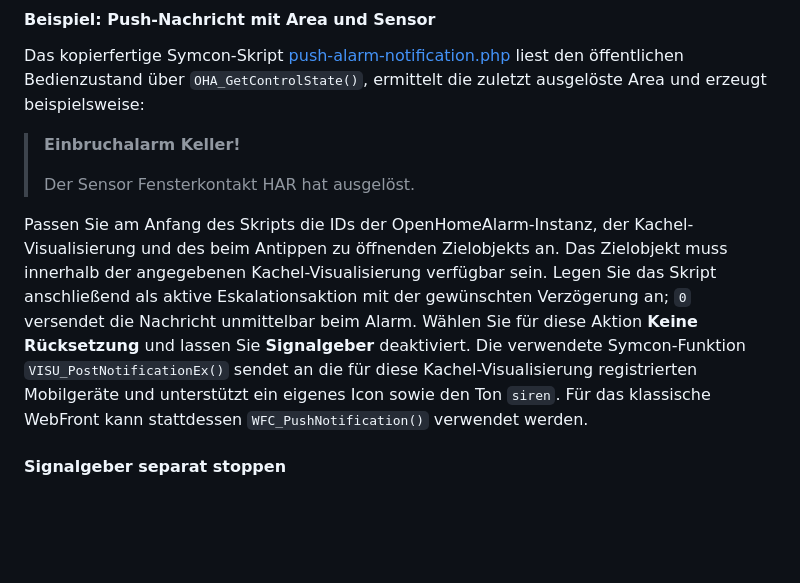
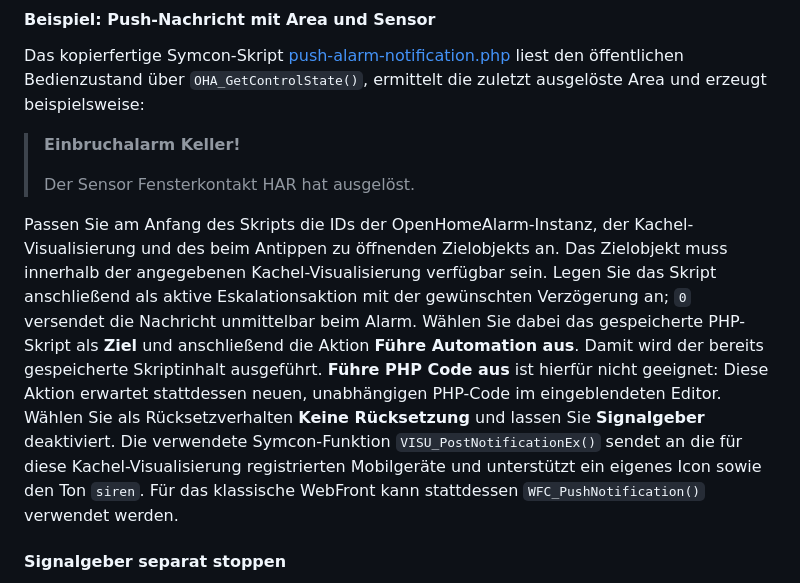
Before and after one commit to Burki24/OpenHomeAlarm, a Markdown page: OpenHomeAlarm/README.md, the part around the change. Drawn GitHub-style; blank space fills up the shorter version.

Commit message:
DOCS: Clarify how to run saved push notification scripts

```diff
--- a/OpenHomeAlarm/README.md
+++ b/OpenHomeAlarm/README.md
@@ -285,7 +285,7 @@ Das kopierfertige Symcon-Skript [push-alarm-notification.php](../docs/examples/p
 >
 > Der Sensor Fensterkontakt HAR hat ausgelöst.
 
-Passen Sie am Anfang des Skripts die IDs der OpenHomeAlarm-Instanz, der Kachel-Visualisierung und des beim Antippen zu öffnenden Zielobjekts an. Das Zielobjekt muss innerhalb der angegebenen Kachel-Visualisierung verfügbar sein. Legen Sie das Skript anschließend als aktive Eskalationsaktion mit der gewünschten Verzögerung an; `0` versendet die Nachricht unmittelbar beim Alarm. Wählen Sie für diese Aktion **Keine Rücksetzung** und lassen Sie **Signalgeber** deaktiviert. Die verwendete Symcon-Funktion `VISU_PostNotificationEx()` sendet an die für diese Kachel-Visualisierung registrierten Mobilgeräte und unterstützt ein eigenes Icon sowie den Ton `siren`. Für das klassische WebFront kann stattdessen `WFC_PushNotification()` verwendet werden.
+Passen Sie am Anfang des Skripts die IDs der OpenHomeAlarm-Instanz, der Kachel-Visualisierung und des beim Antippen zu öffnenden Zielobjekts an. Das Zielobjekt muss innerhalb der angegebenen Kachel-Visualisierung verfügbar sein. Legen Sie das Skript anschließend als aktive Eskalationsaktion mit der gewünschten Verzögerung an; `0` versendet die Nachricht unmittelbar beim Alarm. Wählen Sie dabei das gespeicherte PHP-Skript als **Ziel** und anschließend die Aktion **Führe Automation aus**. Damit wird der bereits gespeicherte Skriptinhalt ausgeführt. **Führe PHP Code aus** ist hierfür nicht geeignet: Diese Aktion erwartet stattdessen neuen, unabhängigen PHP-Code im eingeblendeten Editor. Wählen Sie als Rücksetzverhalten **Keine Rücksetzung** und lassen Sie **Signalgeber** deaktiviert. Die verwendete Symcon-Funktion `VISU_PostNotificationEx()` sendet an die für diese Kachel-Visualisierung registrierten Mobilgeräte und unterstützt ein eigenes Icon sowie den Ton `siren`. Für das klassische WebFront kann stattdessen `WFC_PushNotification()` verwendet werden.
 
 #### Signalgeber separat stoppen
 
```
